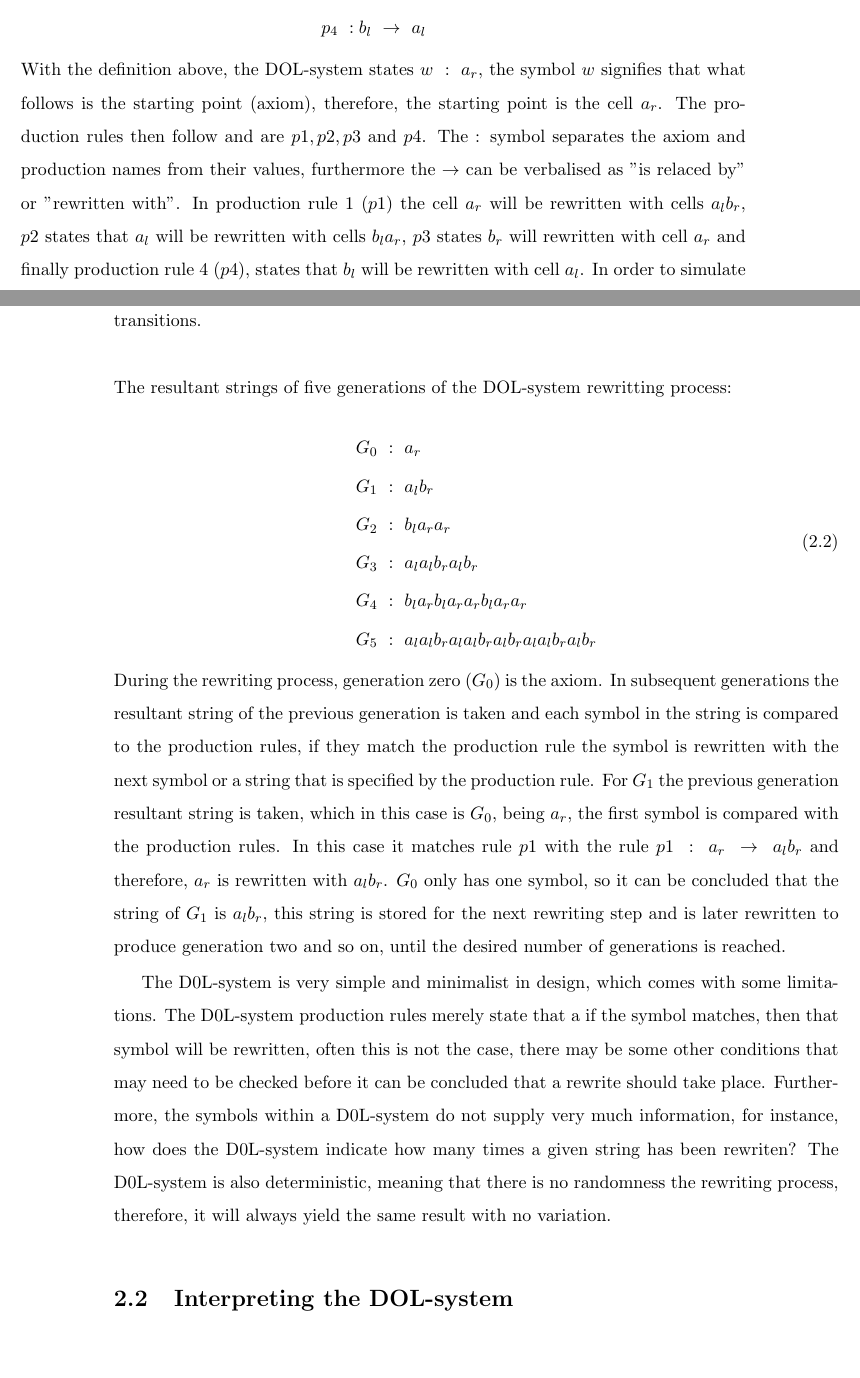
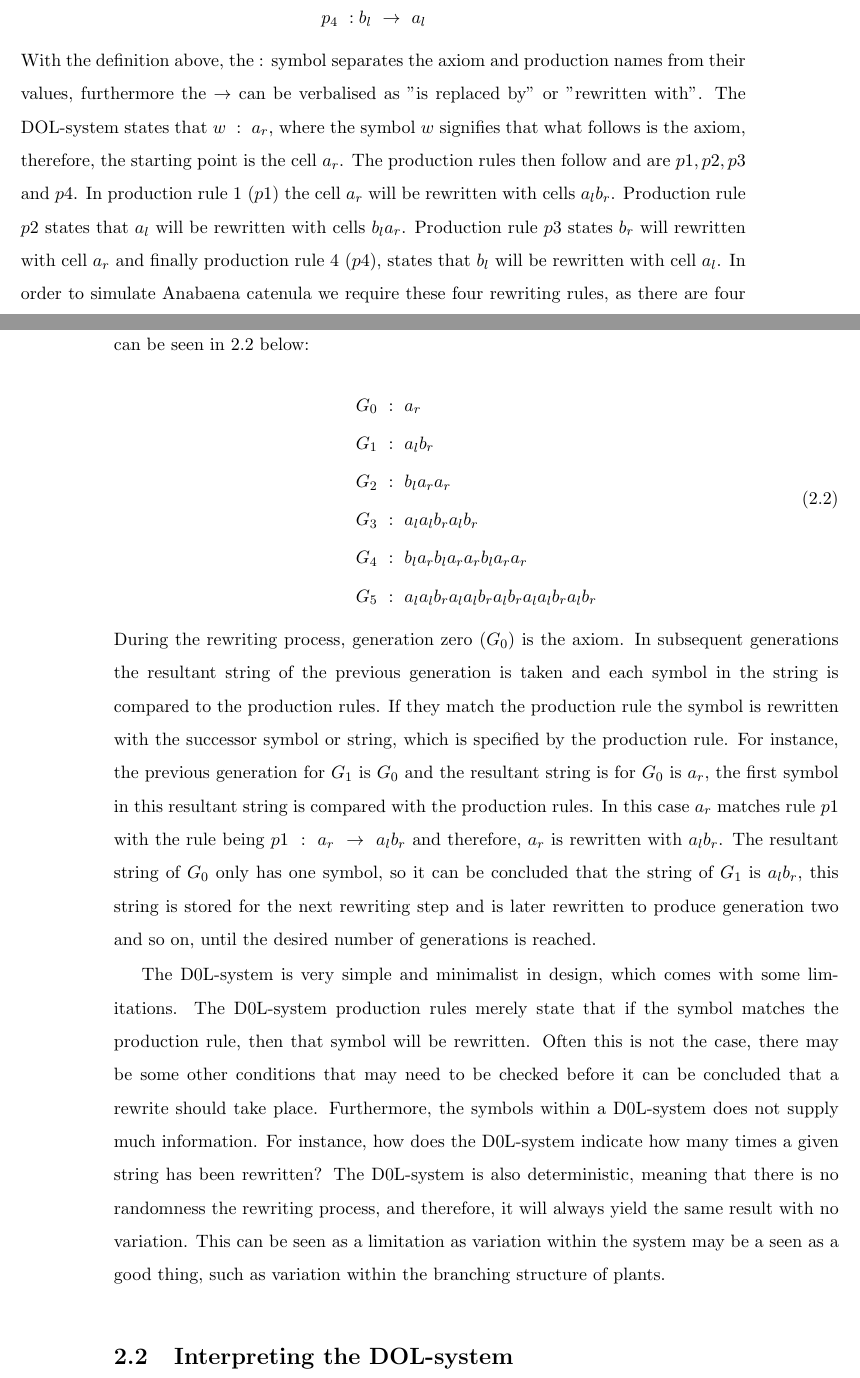
Before and after one commit to MatthewCrankshaw/L-SystemDocumentation, a LaTeX thesis (Thesis.tex, which reads chapters/LindenmayerSystems.tex): two parts of pages 14 and 15 of 73, joined at a grey line, cut so that both start at the same text, the shorter picture padded with empty space. Compiled offline with pdfLaTeX.

Commit message:
Proof read and made changes to section 2.1

```diff
--- a/chapters/LindenmayerSystems.tex
+++ b/chapters/LindenmayerSystems.tex
@@ -24,9 +24,7 @@ The DOL-system was originally created to serve as a context-free grammar, to rep
 \end{equation}
 
 \noindent
-With the definition above, the DOL-system states $w~ :~ a_r$, the symbol $w$ signifies that what follows is the starting point (axiom), therefore, the starting point is the cell $a_r$. The production rules then follow and are $p1, p2, p3$ and $p4$. The : symbol separates the axiom and production names from their values, furthermore the $\rightarrow$ can be verbalised as "is relaced by" or "rewritten with". In production rule 1 ($p1$) the cell $a_r$ will be rewritten with cells $a_l b_r$, $p2$ states that $a_l$ will be rewritten with cells $b_l a_r$, $p3$ states $b_r$ will rewritten with cell $a_r$ and finally production rule 4 ($p4$), states that $b_l$ will be rewritten with cell $a_l$. In order to simulate Anabaena catenula we require these four rewritting rules, as there are four types of state transitions. \\
-\\
-The resultant strings of five generations of the DOL-system rewritting process:
+With the definition above, the : symbol separates the axiom and production names from their values, furthermore the $\rightarrow$ can be verbalised as "is replaced by" or "rewritten with". The DOL-system states that $w~ :~ a_r$, where the symbol $w$ signifies that what follows is the axiom, therefore, the starting point is the cell $a_r$. The production rules then follow and are $p1, p2, p3$ and $p4$. In production rule 1 ($p1$) the cell $a_r$ will be rewritten with cells $a_l b_r$. Production rule $p2$ states that $a_l$ will be rewritten with cells $b_l a_r$. Production rule $p3$ states $b_r$ will rewritten with cell $a_r$ and finally production rule 4 ($p4$), states that $b_l$ will be rewritten with cell $a_l$. In order to simulate Anabaena catenula we require these four rewriting rules, as there are four types of state transitions. The resultant strings for five generations of the rewritting process can be seen in \ref{DOL-system result string} below:
 
 \begin{equation} \label{DOL-system result string}
 \begin{aligned}
@@ -38,10 +36,11 @@ The resultant strings of five generations of the DOL-system rewritting process:
 	& G_5~ :~ a_l a_l b_r a_l a_l b_r a_l b_r a_l a_l b_r a_l b_r \\
 \end{aligned}
 \end{equation}
+
 \noindent
-During the rewriting process, generation zero ($G_0$) is the axiom. In subsequent generations the resultant string of the previous generation is taken and each symbol in the string is compared to the production rules, if they match the production rule the symbol is rewritten with the next symbol or a string that is specified by the production rule. For $G_1$ the previous generation resultant string is taken, which in this case is $G_0$, being $a_r$, the first symbol is compared with the production rules. In this case it matches rule $p1$ with the rule $p1~ :~ a_r~ \rightarrow~ a_l b_r$ and therefore, $a_r$ is rewritten with $a_l b_r$. $G_0$ only has one symbol, so it can be concluded that the string of $G_1$ is $a_l b_r$, this string is stored for the next rewriting step and is later rewritten to produce generation two and so on, until the desired number of generations is reached.
+During the rewriting process, generation zero ($G_0$) is the axiom. In subsequent generations the resultant string of the previous generation is taken and each symbol in the string is compared to the production rules. If they match the production rule the symbol is rewritten with the successor symbol or string, which is specified by the production rule. For instance, the previous generation for $G_1$ is $G_0$ and the resultant string is for $G_0$ is $a_r$, the first symbol in this resultant string is compared with the production rules. In this case $a_r$ matches rule $p1$ with the rule being $p1~ :~ a_r~ \rightarrow~ a_l b_r$ and therefore, $a_r$ is rewritten with $a_l b_r$. The resultant string of $G_0$ only has one symbol, so it can be concluded that the string of $G_1$ is $a_l b_r$, this string is stored for the next rewriting step and is later rewritten to produce generation two and so on, until the desired number of generations is reached.
 
-The D0L-system is very simple and minimalist in design, which comes with some limitations. The D0L-system production rules merely state that a if the symbol matches, then that symbol will be rewritten, often this is not the case, there may be some other conditions that may need to be checked before it can be concluded that a rewrite should take place. Furthermore, the symbols within a D0L-system do not supply very much information, for instance, how does the D0L-system indicate how many times a given string has been rewriten? The D0L-system is also deterministic, meaning that there is no randomness the rewriting process, therefore, it will always yield the same result with no variation.
+The D0L-system is very simple and minimalist in design, which comes with some limitations. The D0L-system production rules merely state that if the symbol matches the production rule, then that symbol will be rewritten. Often this is not the case, there may be some other conditions that may need to be checked before it can be concluded that a rewrite should take place. Furthermore, the symbols within a D0L-system does not supply much information. For instance, how does the D0L-system indicate how many times a given string has been rewritten? The D0L-system is also deterministic, meaning that there is no randomness the rewriting process, and therefore, it will always yield the same result with no variation. This can be seen as a limitation as variation within the system may be a seen as a good thing, such as variation within the branching structure of plants.
 
 \section{Interpreting the DOL-system} \label{Interpreting DOL-system}
 
```
Also changed, not shown: chapters/LindenmayerSystems.tex (4 more changed lines), 2 other files.
